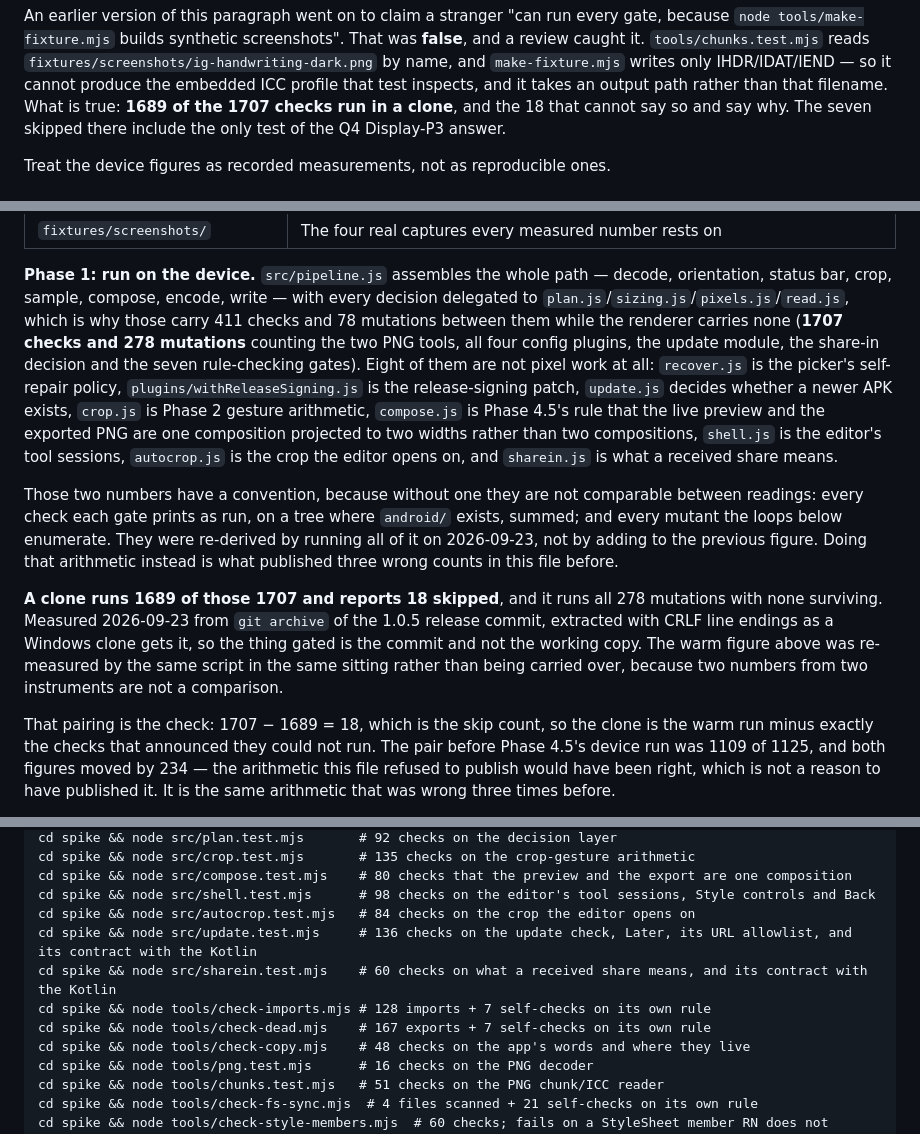
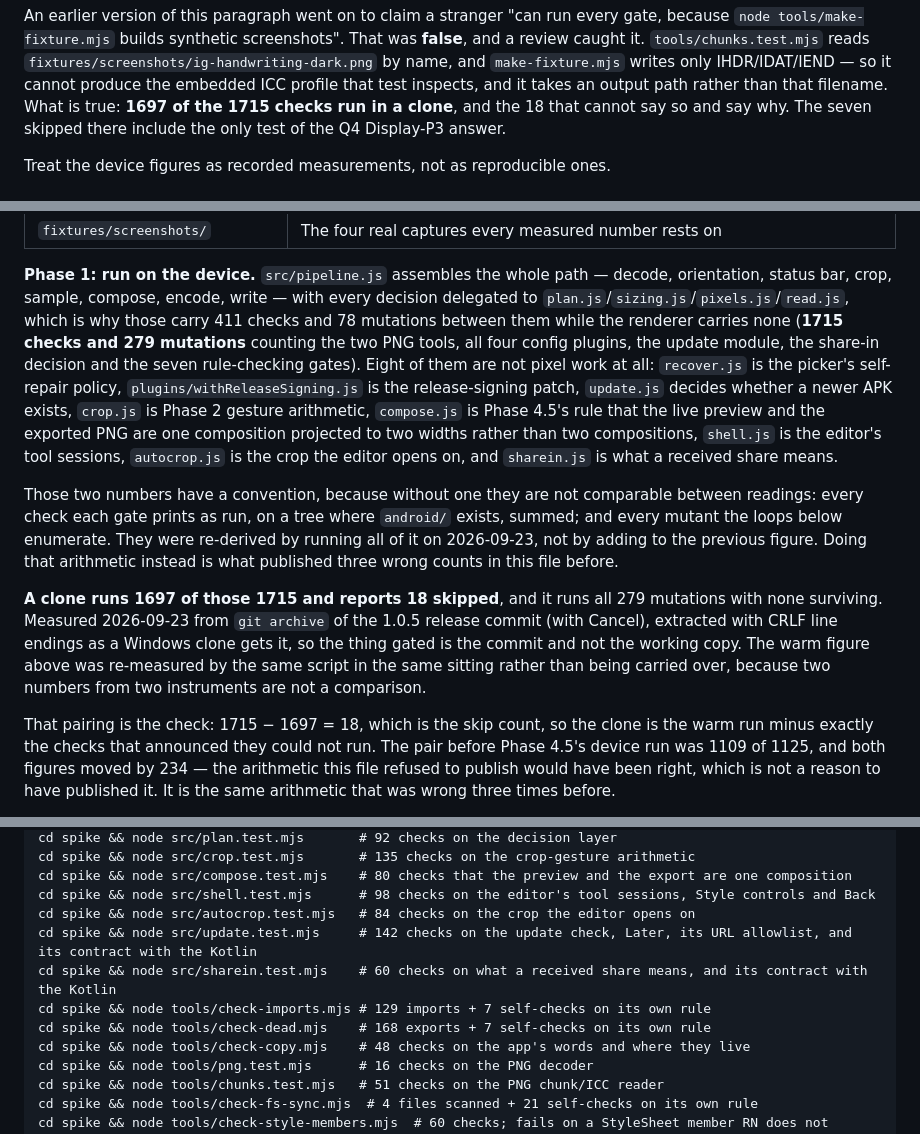
Before and after one commit to B-ismark/Twitwa, a Markdown page: README.md, 3 parts joined by grey strips. GitHub-like rendering.

Commit message:
README: totals for 1.0.5 with Cancel (1715 checks, 1697 in a clone, 279 mutations); APK size
Co-Authored-By: Claude Opus 5.5 (1M context) <noreply@anthropic.com>

```diff
--- a/README.md
+++ b/README.md
@@ -40,7 +40,7 @@ was **false**, and a review caught it. `tools/chunks.test.mjs` reads
 `fixtures/screenshots/ig-handwriting-dark.png` by name, and `make-fixture.mjs`
 writes only IHDR/IDAT/IEND — so it cannot produce the embedded ICC profile that
 test inspects, and it takes an output path rather than that filename. What is
-true: **1689 of the 1707 checks run in a clone**, and the 18 that cannot say so
+true: **1697 of the 1715 checks run in a clone**, and the 18 that cannot say so
 and say why. The seven skipped there include the only test of the Q4 Display-P3
 answer.
 
@@ -157,7 +157,7 @@ Started: `spike/`. An Expo SDK 57 project holding the Phase 0 spike.
 decode, orientation, status bar, crop, sample, compose, encode, write — with every
 decision delegated to `plan.js`/`sizing.js`/`pixels.js`/`read.js`, which is why
 those carry 411 checks and 78 mutations between them while the renderer carries
-none (**1707 checks and 278 mutations** counting the two PNG tools, all four
+none (**1715 checks and 279 mutations** counting the two PNG tools, all four
 config plugins, the update module, the share-in decision and the seven rule-checking gates). Eight of them
 are not pixel work at all: `recover.js` is the picker's self-repair policy,
 `plugins/withReleaseSigning.js` is the release-signing patch, `update.js`
@@ -174,14 +174,14 @@ They were re-derived by running all of it on 2026-09-23, not by adding to the
 previous figure. Doing that arithmetic instead is what published three wrong
 counts in this file before.
 
-**A clone runs 1689 of those 1707 and reports 18 skipped**, and it runs all 278
+**A clone runs 1697 of those 1715 and reports 18 skipped**, and it runs all 279
 mutations with none surviving. Measured 2026-09-23 from `git archive` of
-the 1.0.5 release commit, extracted with CRLF line endings as a Windows clone gets it, so the thing gated is the commit and not the
+the 1.0.5 release commit (with Cancel), extracted with CRLF line endings as a Windows clone gets it, so the thing gated is the commit and not the
 working copy. The warm figure above was re-measured by the same script in the
 same sitting rather than being carried over, because two numbers from two
 instruments are not a comparison.
 
-That pairing is the check: 1707 − 1689 = 18, which is the skip count, so the
+That pairing is the check: 1715 − 1697 = 18, which is the skip count, so the
 clone is the warm run minus exactly the checks that announced they could not
 run. The pair before Phase 4.5's device run was 1109 of 1125, and both figures
 moved by 234 — the arithmetic this file refused to publish would have been
@@ -396,10 +396,10 @@ cd spike && node src/crop.test.mjs       # 135 checks on the crop-gesture arithm
 cd spike && node src/compose.test.mjs    # 80 checks that the preview and the export are one composition
 cd spike && node src/shell.test.mjs      # 98 checks on the editor's tool sessions, Style controls and Back
 cd spike && node src/autocrop.test.mjs   # 84 checks on the crop the editor opens on
-cd spike && node src/update.test.mjs     # 136 checks on the update check, Later, its URL allowlist, and its contract with the Kotlin
+cd spike && node src/update.test.mjs     # 142 checks on the update check, Later, its URL allowlist, and its contract with the Kotlin
 cd spike && node src/sharein.test.mjs    # 60 checks on what a received share means, and its contract with the Kotlin
-cd spike && node tools/check-imports.mjs # 128 imports + 7 self-checks on its own rule
-cd spike && node tools/check-dead.mjs    # 167 exports + 7 self-checks on its own rule
+cd spike && node tools/check-imports.mjs # 129 imports + 7 self-checks on its own rule
+cd spike && node tools/check-dead.mjs    # 168 exports + 7 self-checks on its own rule
 cd spike && node tools/check-copy.mjs    # 48 checks on the app's words and where they live
 cd spike && node tools/png.test.mjs      # 16 checks on the PNG decoder
 cd spike && node tools/chunks.test.mjs   # 51 checks on the PNG chunk/ICC reader
```
Also changed, not shown: other parts of README.md (+2 -2 lines).
